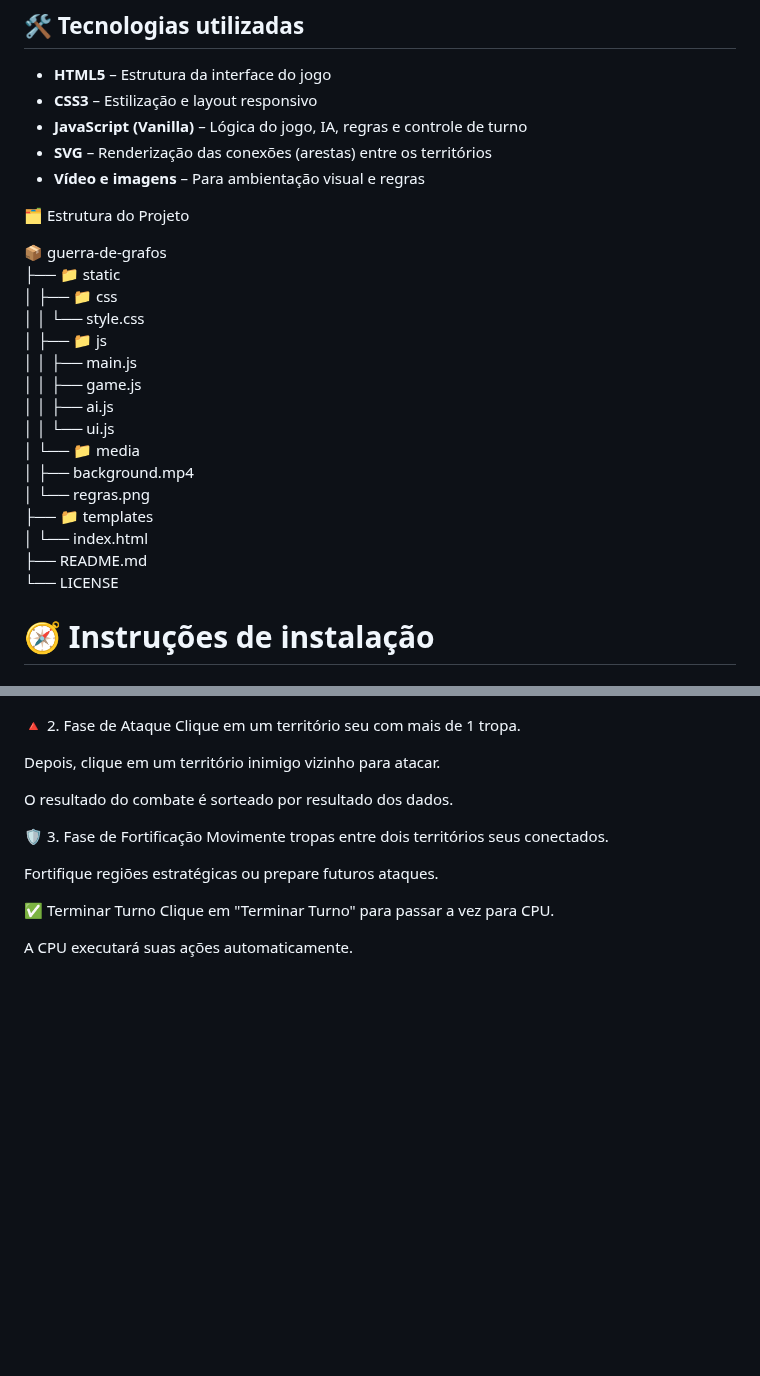
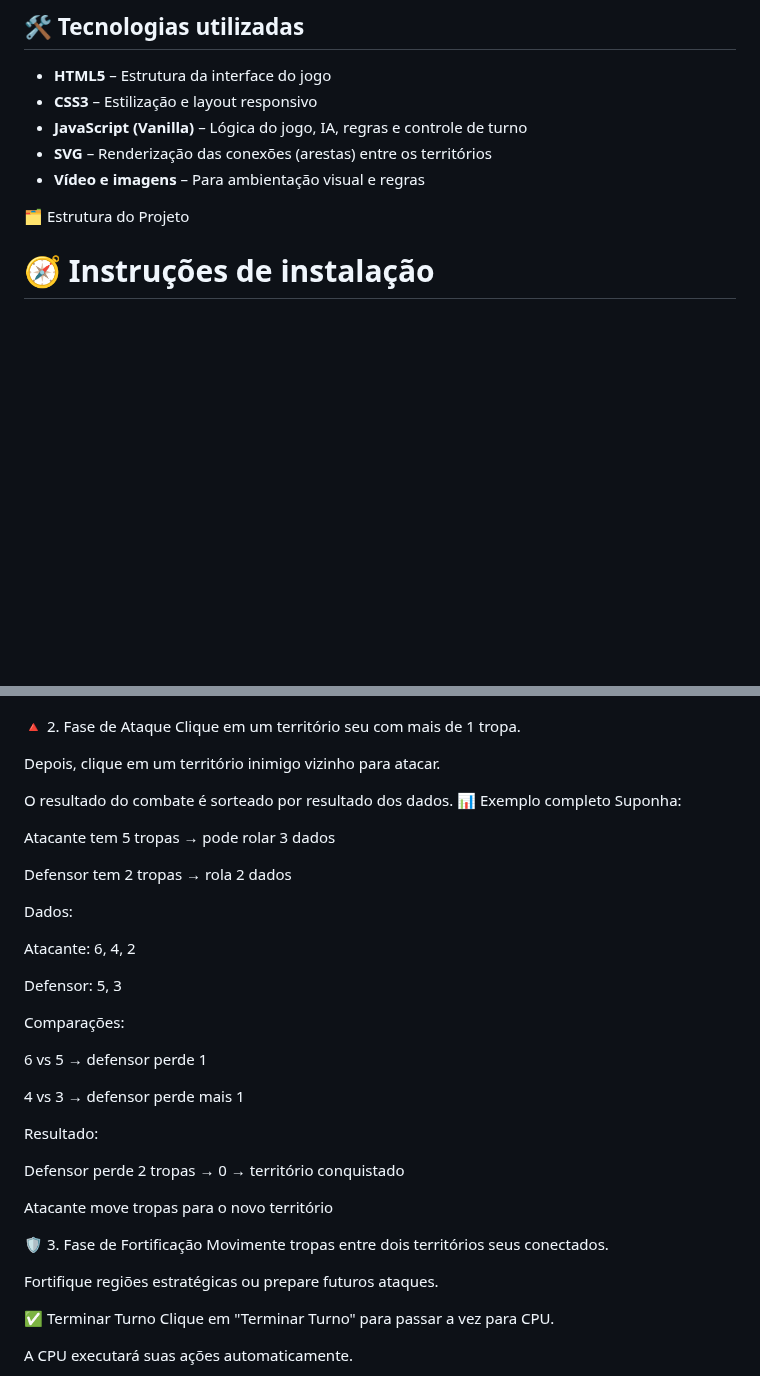
Before and after one commit to LucasVitta7/Guerradosgrafos, a Markdown page: Guerradegrafos.html/readme.md, 2 parts joined by grey strips. Rendered like a GitHub page; blank space fills up the shorter version.

```diff
--- a/Guerradegrafos.html/readme.md
+++ b/Guerradegrafos.html/readme.md
@@ -28,22 +28,7 @@ Este projeto busca:
 
 🗂️ Estrutura do Projeto
 
-📦 guerra-de-grafos
-├── 📁 static
-│   ├── 📁 css
-│   │   └── style.css
-│   ├── 📁 js
-│   │   ├── main.js
-│   │   ├── game.js
-│   │   ├── ai.js
-│   │   └── ui.js
-│   └── 📁 media
-│       ├── background.mp4
-│       └── regras.png
-├── 📁 templates
-│   └── index.html
-├── README.md
-└── LICENSE
+
 
 # 🧭 Instruções de instalação
 
@@ -104,6 +89,30 @@ Clique em um território seu com mais de 1 tropa.
 Depois, clique em um território inimigo vizinho para atacar.
 
 O resultado do combate é sorteado por resultado dos dados.
+📊 Exemplo completo
+Suponha:
+
+Atacante tem 5 tropas → pode rolar 3 dados
+
+Defensor tem 2 tropas → rola 2 dados
+
+Dados:
+
+Atacante: 6, 4, 2
+
+Defensor: 5, 3
+
+Comparações:
+
+6 vs 5 → defensor perde 1
+
+4 vs 3 → defensor perde mais 1
+
+Resultado:
+
+Defensor perde 2 tropas → 0 → território conquistado
+
+Atacante move tropas para o novo território
 
 
 🛡️ 3. Fase de Fortificação
```
